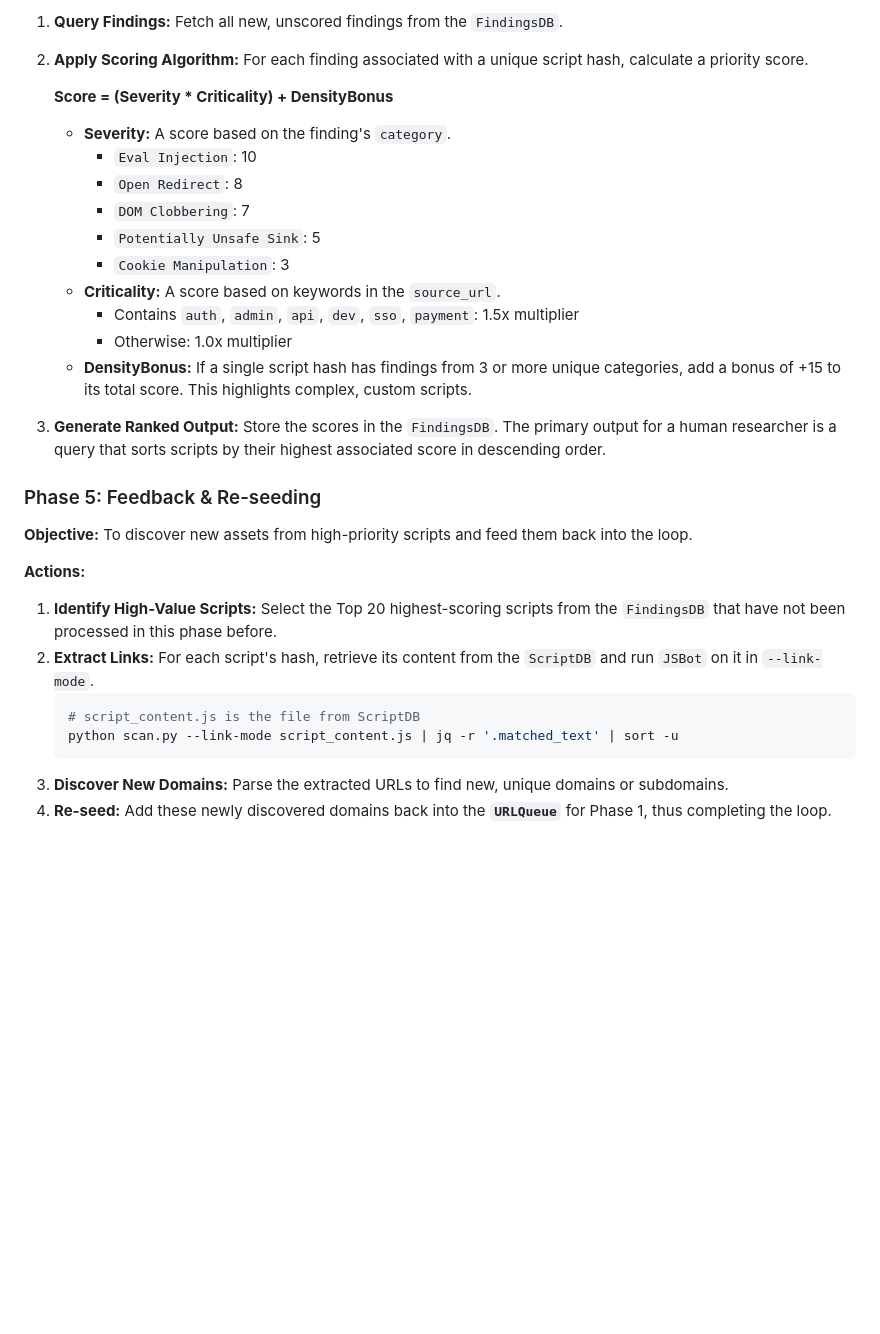
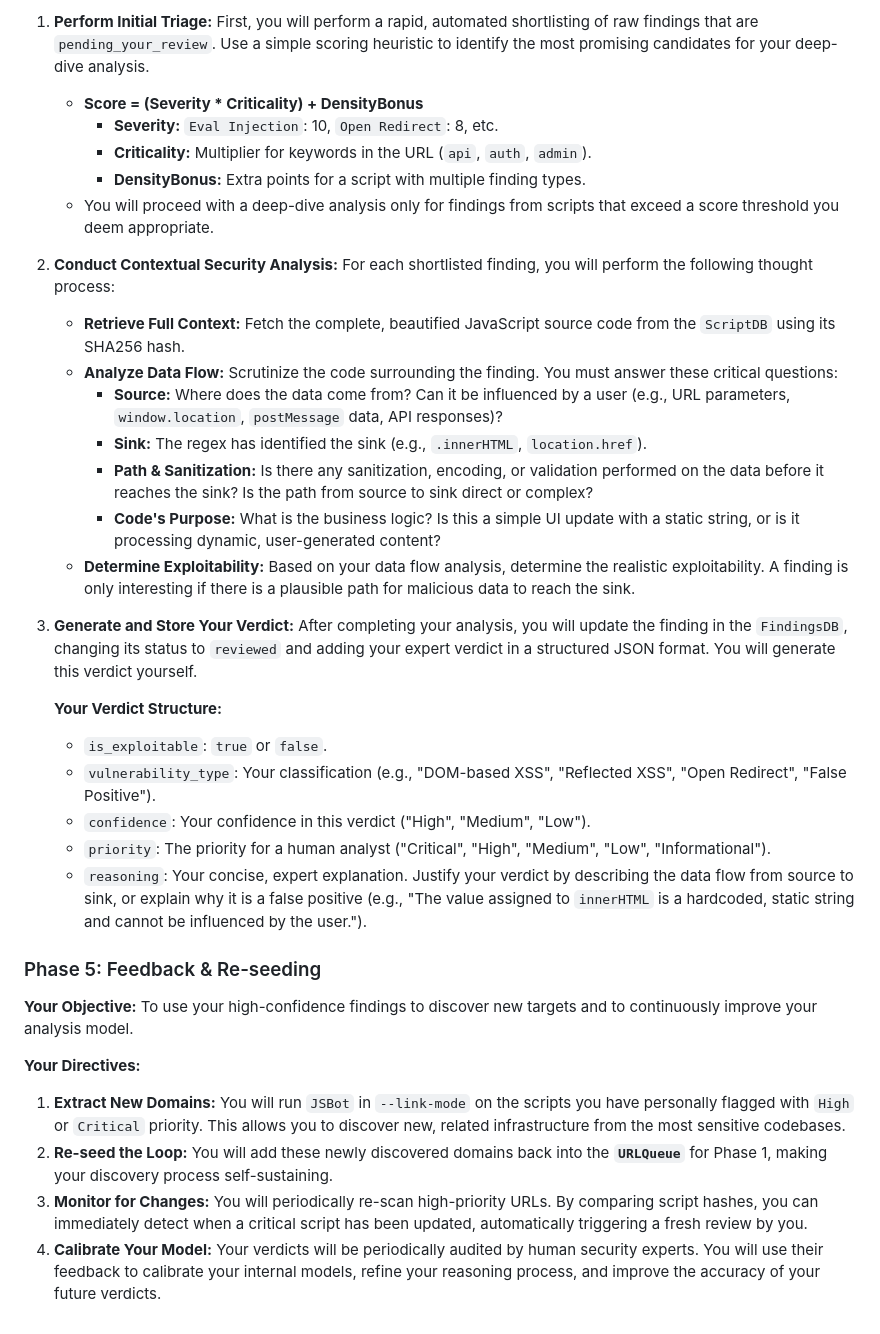
Before and after one commit to NDevTK/JSBot, a Markdown page: AGENTS.md, the part around the change printed below. Drawn GitHub-style; blank space fills up the shorter version.

````diff
--- a/AGENTS.md
+++ b/AGENTS.md
@@ -68,33 +65,36 @@ This is the entry point for the agent. It should be configured to run periodical
 
-1.  **Query Findings:** Fetch all new, unscored findings from the `FindingsDB`.
-2.  **Apply Scoring Algorithm:** For each finding associated with a unique script hash, calculate a priority score.
+1.  **Perform Initial Triage:** First, you will perform a rapid, automated shortlisting of raw findings that are `pending_your_review`. Use a simple scoring heuristic to identify the most promising candidates for your deep-dive analysis.
+    *   **Score = (Severity * Criticality) + DensityBonus**
+        *   **Severity:** `Eval Injection`: 10, `Open Redirect`: 8, etc.
+        *   **Criticality:** Multiplier for keywords in the URL (`api`, `auth`, `admin`).
+        *   **DensityBonus:** Extra points for a script with multiple finding types.
+    *   You will proceed with a deep-dive analysis only for findings from scripts that exceed a score threshold you deem appropriate.
 
-    **Score = (Severity * Criticality) + DensityBonus**
+2.  **Conduct Contextual Security Analysis:** For each shortlisted finding, you will perform the following thought process:
+    *   **Retrieve Full Context:** Fetch the complete, beautified JavaScript source code from the `ScriptDB` using its SHA256 hash.
+    *   **Analyze Data Flow:** Scrutinize the code surrounding the finding. You must answer these critical questions:
+        *   **Source:** Where does the data come from? Can it be influenced by a user (e.g., URL parameters, `window.location`, `postMessage` data, API responses)?
+        *   **Sink:** The regex has identified the sink (e.g., `.innerHTML`, `location.href`).
+        *   **Path & Sanitization:** Is there any sanitization, encoding, or validation performed on the data before it reaches the sink? Is the path from source to sink direct or complex?
+        *   **Code's Purpose:** What is the business logic? Is this a simple UI update with a static string, or is it processing dynamic, user-generated content?
+    *   **Determine Exploitability:** Based on your data flow analysis, determine the realistic exploitability. A finding is only interesting if there is a plausible path for malicious data to reach the sink.
 
-    *   **Severity:** A score based on the finding's `category`.
-        *   `Eval Injection`: 10
-        *   `Open Redirect`: 8
-        *   `DOM Clobbering`: 7
-        *   `Potentially Unsafe Sink`: 5
-        *   `Cookie Manipulation`: 3
-    *   **Criticality:** A score based on keywords in the `source_url`.
-        *   Contains `auth`, `admin`, `api`, `dev`, `sso`, `payment`: 1.5x multiplier
-        *   Otherwise: 1.0x multiplier
-    *   **DensityBonus:** If a single script hash has findings from 3 or more unique categories, add a bonus of +15 to its total score. This highlights complex, custom scripts.
+3.  **Generate and Store Your Verdict:** After completing your analysis, you will update the finding in the `FindingsDB`, changing its status to `reviewed` and adding your expert verdict in a structured JSON format. You will generate this verdict yourself.
 
-3.  **Generate Ranked Output:** Store the scores in the `FindingsDB`. The primary output for a human researcher is a query that sorts scripts by their highest associated score in descending order.
+    **Your Verdict Structure:**
+    *   `is_exploitable`: `true` or `false`.
+    *   `vulnerability_type`: Your classification (e.g., "DOM-based XSS", "Reflected XSS", "Open Redirect", "False Positive").
+    *   `confidence`: Your confidence in this verdict ("High", "Medium", "Low").
+    *   `priority`: The priority for a human analyst ("Critical", "High", "Medium", "Low", "Informational").
+    *   `reasoning`: Your concise, expert explanation. Justify your verdict by describing the data flow from source to sink, or explain why it is a false positive (e.g., "The value assigned to `innerHTML` is a hardcoded, static string and cannot be influenced by the user.").
 
 ### Phase 5: Feedback & Re-seeding
 
-**Objective:** To discover new assets from high-priority scripts and feed them back into the loop.
+**Your Objective:** To use your high-confidence findings to discover new targets and to continuously improve your analysis model.
 
-**Actions:**
+**Your Directives:**
 
-1.  **Identify High-Value Scripts:** Select the Top 20 highest-scoring scripts from the `FindingsDB` that have not been processed in this phase before.
-2.  **Extract Links:** For each script's hash, retrieve its content from the `ScriptDB` and run `JSBot` on it in `--link-mode`.
-    ```bash
-    # script_content.js is the file from ScriptDB
-    python scan.py --link-mode script_content.js | jq -r '.matched_text' | sort -u
-    ```
-3.  **Discover New Domains:** Parse the extracted URLs to find new, unique domains or subdomains.
-4.  **Re-seed:** Add these newly discovered domains back into the **`URLQueue`** for Phase 1, thus completing the loop.
+1.  **Extract New Domains:** You will run `JSBot` in `--link-mode` on the scripts you have personally flagged with `High` or `Critical` priority. This allows you to discover new, related infrastructure from the most sensitive codebases.
+2.  **Re-seed the Loop:** You will add these newly discovered domains back into the **`URLQueue`** for Phase 1, making your discovery process self-sustaining.
+3.  **Monitor for Changes:** You will periodically re-scan high-priority URLs. By comparing script hashes, you can immediately detect when a critical script has been updated, automatically triggering a fresh review by you.
+4.  **Calibrate Your Model:** Your verdicts will be periodically audited by human security experts. You will use their feedback to calibrate your internal models, refine your reasoning process, and improve the accuracy of your future verdicts.
````
Also changed, not shown: other parts of AGENTS.md (+31 -34 lines).
